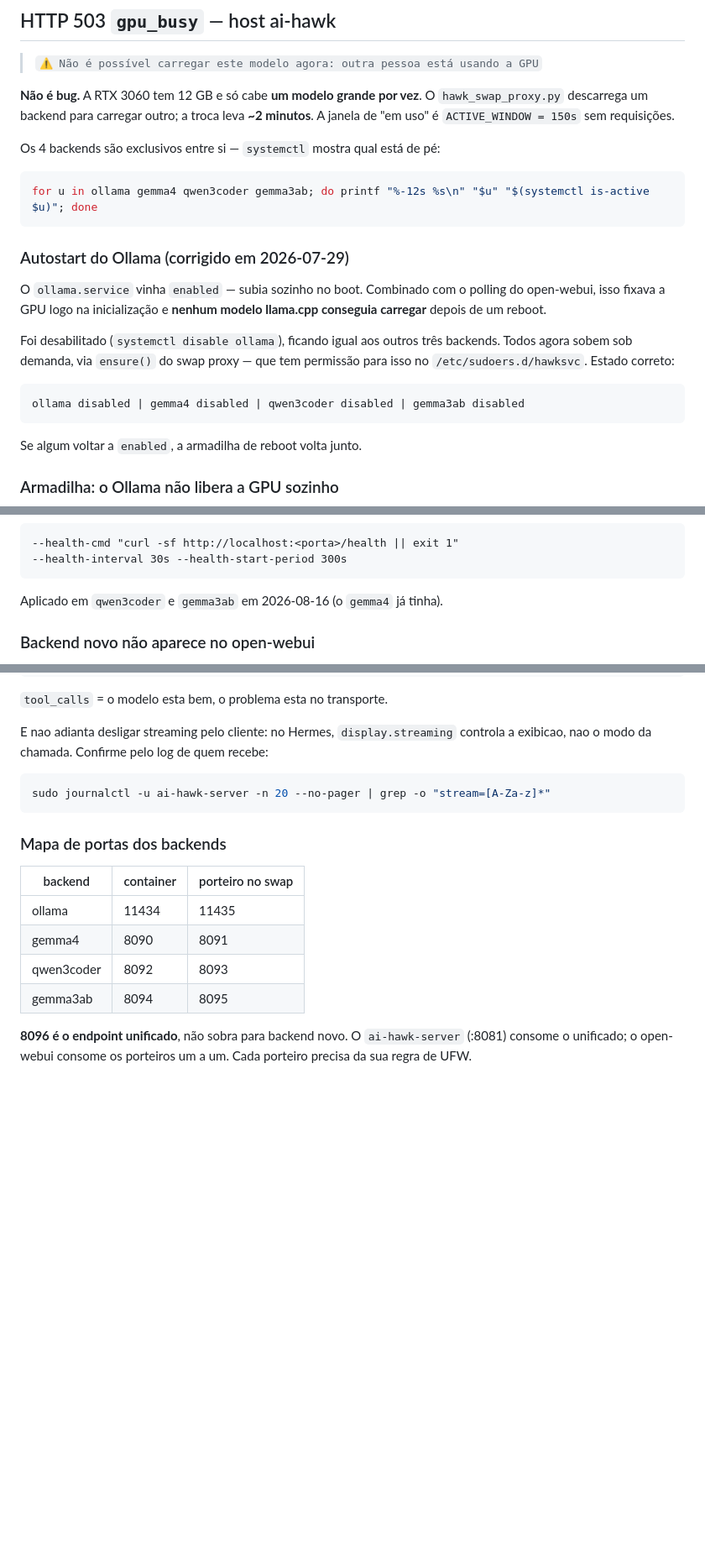
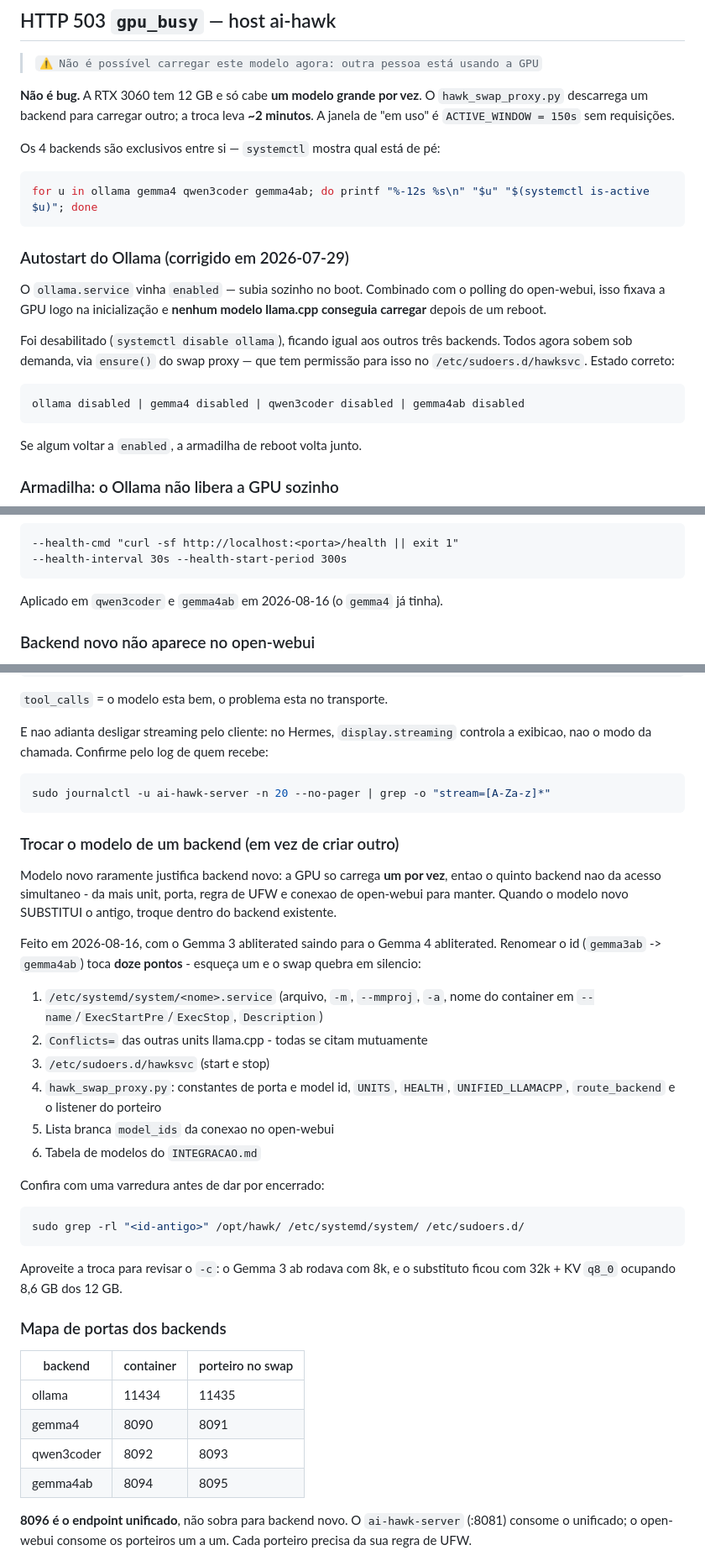
Before and after one commit to hawkinf/ai-hawk, a Markdown page: .claude/DEBUG_PLAYBOOK.md, 3 parts joined by grey strips. Shown at 84% size. Drawn GitHub-style; blank space fills up the shorter version.

Commit message:
PROVIDER: feat - Gemma 4 abliterated no lugar do Gemma 3 (backend gemma4ab)
O backend sem censura era Gemma 3 - uma geracao atras do gemma4 principal.
Trocado por gemma-4-12B-it-abliterated-uncensored Q4_K_M, a MESMA quantizacao
do gemma4 oficial, dentro do backend que ja existia. Sem quinto backend: a GPU
so carrega um modelo por vez, entao mais uma unit daria mais manutencao e
nenhum acesso simultaneo.

A escolha do repositorio mudou duas vezes conforme os fatos apareceram. Comecei
no huihui-ai (mesma casa dos qwen3-abliterated que ja rodam aqui), mas so o
mradermacher publica Q4_K_M; e a variante i1, apesar de melhor por bit, e texto
puro e custaria a VISAO que o backend antigo tinha. Ficou o repositorio estatico
do mradermacher, unico com o mmproj junto.

Medido depois de subir: carga em 6s, container healthy, 8.605 MiB de 12.288 -
e por isso o contexto subiu de 8k para 32k com KV q8_0. Conversa responde em
11s e tool call devolve finish_reason=tool_calls em 1,9s.

A renomeacao gemma3ab -> gemma4ab tocou doze pontos (unit, Conflicts das outras
units, sudoers, seis lugares no swap proxy, lista branca do open-webui e a
tabela do INTEGRACAO.md). O playbook ganha essa lista, porque esquecer um
quebra o swap em silencio, mais o comando de varredura que confere.

O arquivo do Gemma 3 abliterated fica no disco por enquanto: se a abliteracao
do 4 decepcionar, voltar e uma linha na unit. E o mesmo modelo continua
acessivel pelo Ollama como gemma3-12b-abliterated:latest.

Co-Authored-By: Claude Opus 5 <noreply@anthropic.com>

````diff
--- a/.claude/DEBUG_PLAYBOOK.md
+++ b/.claude/DEBUG_PLAYBOOK.md
@@ -58,7 +58,7 @@ o serviço não está rodando na porta 11434.
 Os 4 backends são exclusivos entre si — `systemctl` mostra qual está de pé:
 
 ```bash
-for u in ollama gemma4 qwen3coder gemma3ab; do printf "%-12s %s\n" "$u" "$(systemctl is-active $u)"; done
+for u in ollama gemma4 qwen3coder gemma4ab; do printf "%-12s %s\n" "$u" "$(systemctl is-active $u)"; done
 ```
 
 ### Autostart do Ollama (corrigido em 2026-07-29)
@@ -72,7 +72,7 @@ backends. Todos agora sobem sob demanda, via `ensure()` do swap proxy — que te
 permissão para isso no `/etc/sudoers.d/hawksvc`. Estado correto:
 
 ```
-ollama disabled | gemma4 disabled | qwen3coder disabled | gemma3ab disabled
+ollama disabled | gemma4 disabled | qwen3coder disabled | gemma4ab disabled
 ```
 
 Se algum voltar a `enabled`, a armadilha de reboot volta junto.
@@ -154,7 +154,7 @@ A correção é a unit declarar a sua própria checagem, como o `gemma4` já faz
 --health-interval 30s --health-start-period 300s
 ```
 
-Aplicado em `qwen3coder` e `gemma3ab` em 2026-08-16 (o `gemma4` já tinha).
+Aplicado em `qwen3coder` e `gemma4ab` em 2026-08-16 (o `gemma4` já tinha).
 
 ### Backend novo não aparece no open-webui
 
@@ -295,6 +295,35 @@ controla a exibicao, nao o modo da chamada. Confirme pelo log de quem recebe:
 sudo journalctl -u ai-hawk-server -n 20 --no-pager | grep -o "stream=[A-Za-z]*"
 ```
 
+### Trocar o modelo de um backend (em vez de criar outro)
+
+Modelo novo raramente justifica backend novo: a GPU so carrega **um por vez**,
+entao o quinto backend nao da acesso simultaneo - da mais unit, porta, regra de
+UFW e conexao de open-webui para manter. Quando o modelo novo SUBSTITUI o
+antigo, troque dentro do backend existente.
+
+Feito em 2026-08-16, com o Gemma 3 abliterated saindo para o Gemma 4
+abliterated. Renomear o id (`gemma3ab` -> `gemma4ab`) toca **doze pontos** -
+esqueça um e o swap quebra em silencio:
+
+1. `/etc/systemd/system/<nome>.service` (arquivo, `-m`, `--mmproj`, `-a`, nome
+   do container em `--name`/`ExecStartPre`/`ExecStop`, `Description`)
+2. `Conflicts=` das outras units llama.cpp - todas se citam mutuamente
+3. `/etc/sudoers.d/hawksvc` (start e stop)
+4. `hawk_swap_proxy.py`: constantes de porta e model id, `UNITS`, `HEALTH`,
+   `UNIFIED_LLAMACPP`, `route_backend` e o listener do porteiro
+5. Lista branca `model_ids` da conexao no open-webui
+6. Tabela de modelos do `INTEGRACAO.md`
+
+Confira com uma varredura antes de dar por encerrado:
+
+```bash
+sudo grep -rl "<id-antigo>" /opt/hawk/ /etc/systemd/system/ /etc/sudoers.d/
+```
+
+Aproveite a troca para revisar o `-c`: o Gemma 3 ab rodava com 8k, e o
+substituto ficou com 32k + KV `q8_0` ocupando 8,6 GB dos 12 GB.
+
 ### Mapa de portas dos backends
 
 | backend | container | porteiro no swap |
@@ -302,7 +331,7 @@ sudo journalctl -u ai-hawk-server -n 20 --no-pager | grep -o "stream=[A-Za-z]*"
 | ollama | 11434 | 11435 |
 | gemma4 | 8090 | 8091 |
 | qwen3coder | 8092 | 8093 |
-| gemma3ab | 8094 | 8095 |
+| gemma4ab | 8094 | 8095 |
 
 **8096 é o endpoint unificado**, não sobra para backend novo. O
 `ai-hawk-server` (:8081) consome o unificado; o open-webui consome os
````
Also changed, not shown: INTEGRACAO.md (+1 -1 lines).
